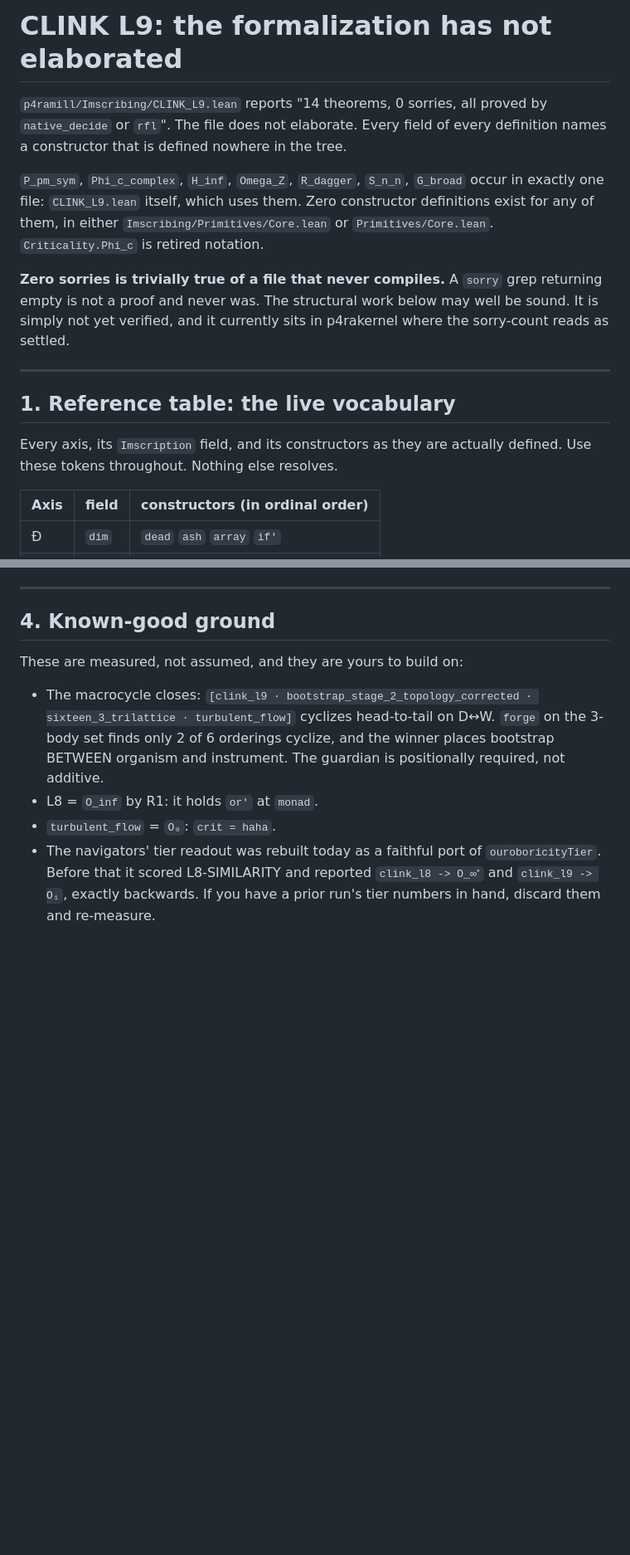
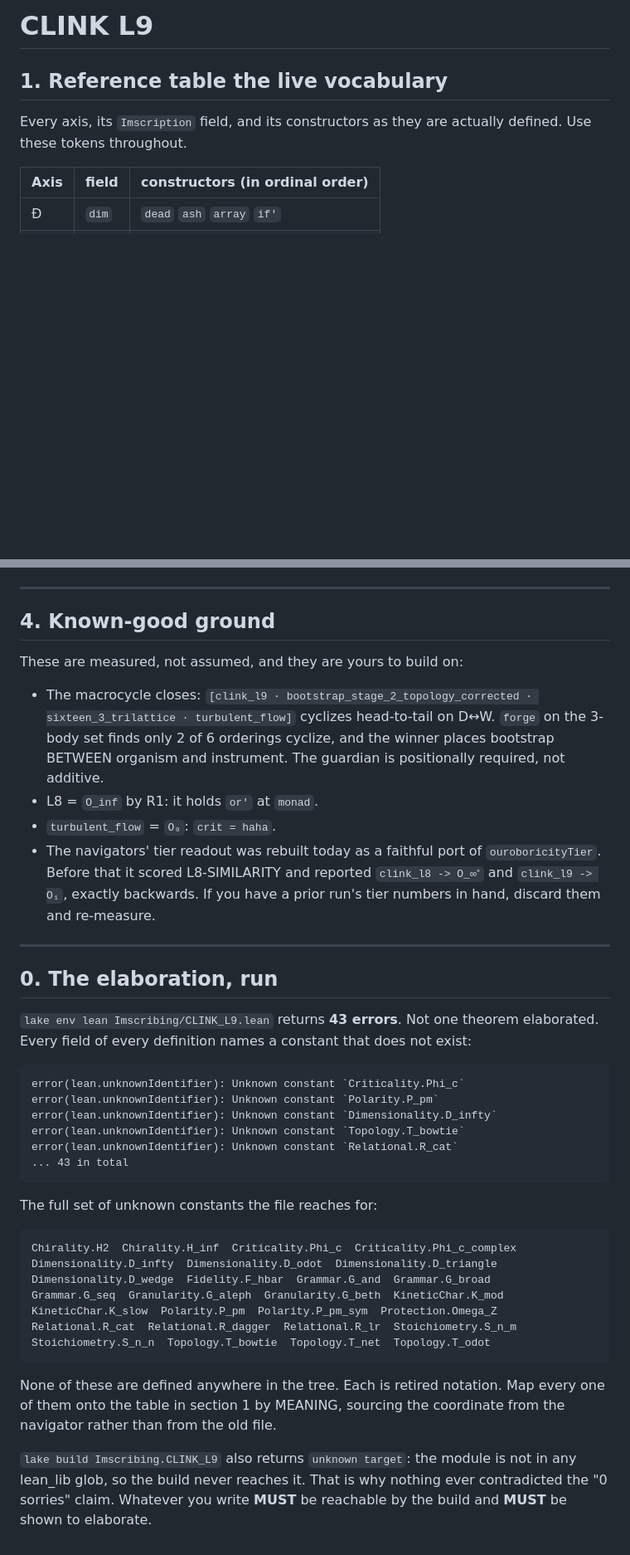
Before and after one commit to umpolungfish/MoDoT, a Markdown page: questions/clink_l9_lean_repair.md, 2 parts joined by grey strips. Shown at 83% size. Rendered like a GitHub page; blank space fills up the shorter version.

Commit message:
brief: include the actual elaboration errors, 43 of them

````diff
--- a/questions/clink_l9_lean_repair.md
+++ b/questions/clink_l9_lean_repair.md
@@ -1,25 +1,9 @@
-# CLINK L9: the formalization has not elaborated
+# CLINK L9
 
-`p4ramill/Imscribing/CLINK_L9.lean` reports "14 theorems, 0 sorries, all proved by
-`native_decide` or `rfl`". The file does not elaborate. Every field of every definition
-names a constructor that is defined nowhere in the tree.
-
-`P_pm_sym`, `Phi_c_complex`, `H_inf`, `Omega_Z`, `R_dagger`, `S_n_n`, `G_broad` occur in
-exactly one file: `CLINK_L9.lean` itself, which uses them. Zero constructor definitions
-exist for any of them, in either `Imscribing/Primitives/Core.lean` or `Primitives/Core.lean`.
-`Criticality.Phi_c` is retired notation.
-
-**Zero sorries is trivially true of a file that never compiles.** A `sorry` grep returning
-empty is not a proof and never was. The structural work below may well be sound. It is
-simply not yet verified, and it currently sits in p4rakernel where the sorry-count reads as
-settled.
-
----
-
-## 1. Reference table: the live vocabulary
+## 1. Reference table the live vocabulary
 
 Every axis, its `Imscription` field, and its constructors as they are actually defined.
-Use these tokens throughout. Nothing else resolves.
+Use these tokens throughout.
 
 | Axis | field | constructors (in ordinal order) |
 |------|-------|---------------------------------|
@@ -124,3 +108,40 @@ These are measured, not assumed, and they are yours to build on:
   Before that it scored L8-SIMILARITY and reported `clink_l8 -> O_∞⁺` and `clink_l9 -> O₁`,
   exactly backwards. If you have a prior run's tier numbers in hand, discard them and
   re-measure.
+
+---
+
+## 0. The elaboration, run
+
+`lake env lean Imscribing/CLINK_L9.lean` returns **43 errors**. Not one theorem elaborated.
+Every field of every definition names a constant that does not exist:
+
+```
+error(lean.unknownIdentifier): Unknown constant `Criticality.Phi_c`
+error(lean.unknownIdentifier): Unknown constant `Polarity.P_pm`
+error(lean.unknownIdentifier): Unknown constant `Dimensionality.D_infty`
+error(lean.unknownIdentifier): Unknown constant `Topology.T_bowtie`
+error(lean.unknownIdentifier): Unknown constant `Relational.R_cat`
+... 43 in total
+```
+
+The full set of unknown constants the file reaches for:
+
+```
+Chirality.H2  Chirality.H_inf  Criticality.Phi_c  Criticality.Phi_c_complex
+Dimensionality.D_infty  Dimensionality.D_odot  Dimensionality.D_triangle
+Dimensionality.D_wedge  Fidelity.F_hbar  Grammar.G_and  Grammar.G_broad
+Grammar.G_seq  Granularity.G_aleph  Granularity.G_beth  KineticChar.K_mod
+KineticChar.K_slow  Polarity.P_pm  Polarity.P_pm_sym  Protection.Omega_Z
+Relational.R_cat  Relational.R_dagger  Relational.R_lr  Stoichiometry.S_n_m
+Stoichiometry.S_n_n  Topology.T_bowtie  Topology.T_net  Topology.T_odot
+```
+
+None of these are defined anywhere in the tree. Each is retired notation. Map every one of
+them onto the table in section 1 by MEANING, sourcing the coordinate from the navigator
+rather than from the old file.
+
+`lake build Imscribing.CLINK_L9` also returns `unknown target`: the module is not in any
+lean_lib glob, so the build never reaches it. That is why nothing ever contradicted the
+"0 sorries" claim. Whatever you write **MUST** be reachable by the build and **MUST** be
+shown to elaborate.
````
Also changed, not shown: other parts of questions/clink_l9_lean_repair.md (+1 -1 lines).
